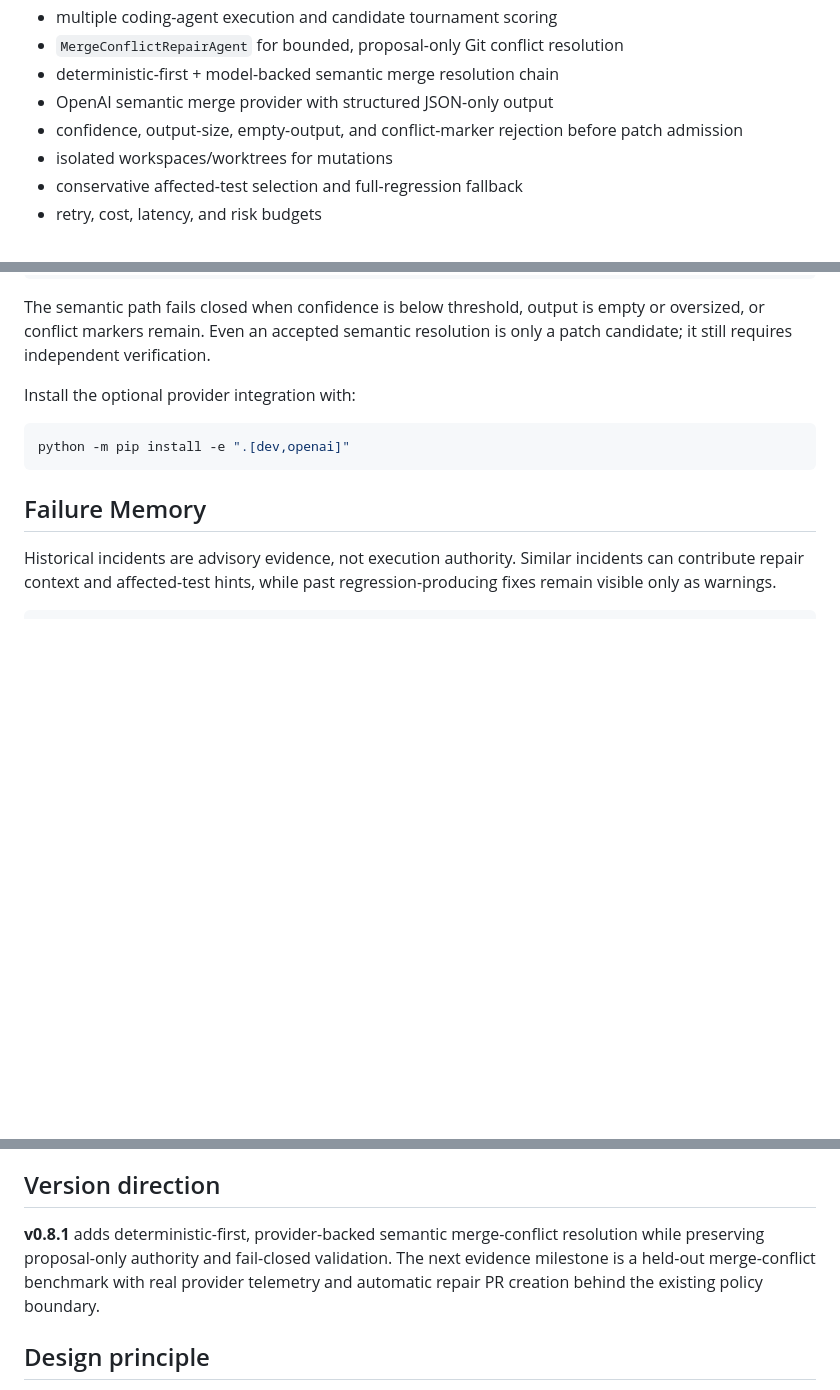
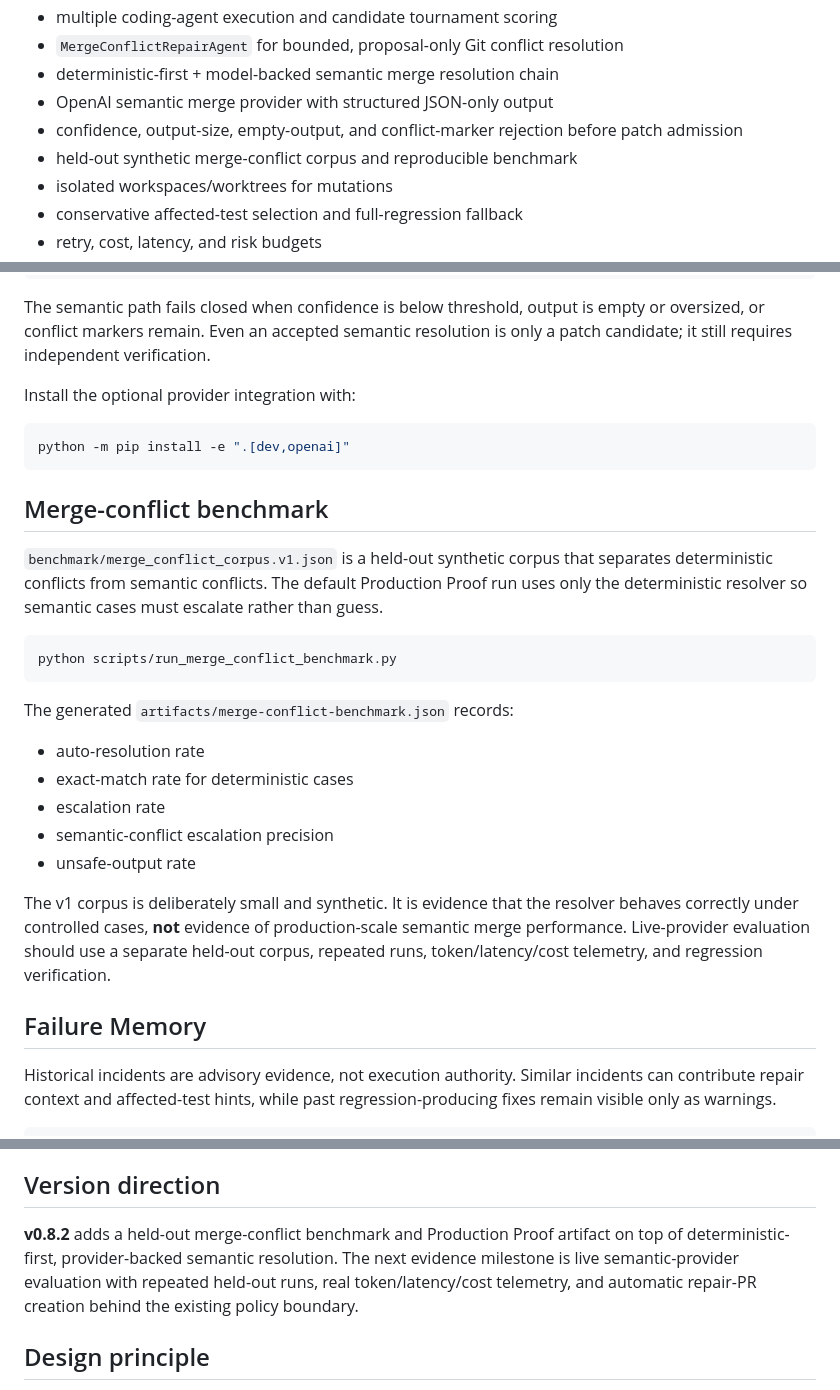
Before and after one commit to Kozphy/ci-failure-orchestrator, a Markdown page: README.md, 3 parts joined by grey strips. Rendered like a GitHub page; blank space fills up the shorter version.

Commit message:
docs: add merge-conflict benchmark evidence

````diff
--- a/README.md
+++ b/README.md
@@ -59,6 +59,7 @@ The core rule is separation of duties: **agents may propose repairs, but they ca
 - deterministic-first + model-backed semantic merge resolution chain
 - OpenAI semantic merge provider with structured JSON-only output
 - confidence, output-size, empty-output, and conflict-marker rejection before patch admission
+- held-out synthetic merge-conflict corpus and reproducible benchmark
 - isolated workspaces/worktrees for mutations
 - conservative affected-test selection and full-regression fallback
 - retry, cost, latency, and risk budgets
@@ -129,6 +130,24 @@ Install the optional provider integration with:
 python -m pip install -e ".[dev,openai]"
 ```
 
+## Merge-conflict benchmark
+
+`benchmark/merge_conflict_corpus.v1.json` is a held-out synthetic corpus that separates deterministic conflicts from semantic conflicts. The default Production Proof run uses only the deterministic resolver so semantic cases must escalate rather than guess.
+
+```bash
+python scripts/run_merge_conflict_benchmark.py
+```
+
+The generated `artifacts/merge-conflict-benchmark.json` records:
+
+- auto-resolution rate
+- exact-match rate for deterministic cases
+- escalation rate
+- semantic-conflict escalation precision
+- unsafe-output rate
+
+The v1 corpus is deliberately small and synthetic. It is evidence that the resolver behaves correctly under controlled cases, **not** evidence of production-scale semantic merge performance. Live-provider evaluation should use a separate held-out corpus, repeated runs, token/latency/cost telemetry, and regression verification.
+
 ## Failure Memory
 
 Historical incidents are advisory evidence, not execution authority. Similar incidents can contribute repair context and affected-test hints, while past regression-producing fixes remain visible only as warnings.
@@ -209,7 +229,7 @@ ci-orchestrator analyze \
 
 ## Version direction
 
-**v0.8.1** adds deterministic-first, provider-backed semantic merge-conflict resolution while preserving proposal-only authority and fail-closed validation. The next evidence milestone is a held-out merge-conflict benchmark with real provider telemetry and automatic repair PR creation behind the existing policy boundary.
+**v0.8.2** adds a held-out merge-conflict benchmark and Production Proof artifact on top of deterministic-first, provider-backed semantic resolution. The next evidence milestone is live semantic-provider evaluation with repeated held-out runs, real token/latency/cost telemetry, and automatic repair-PR creation behind the existing policy boundary.
 
 ## Design principle
 
````
Also changed, not shown: other parts of README.md (+1 -0 lines).
